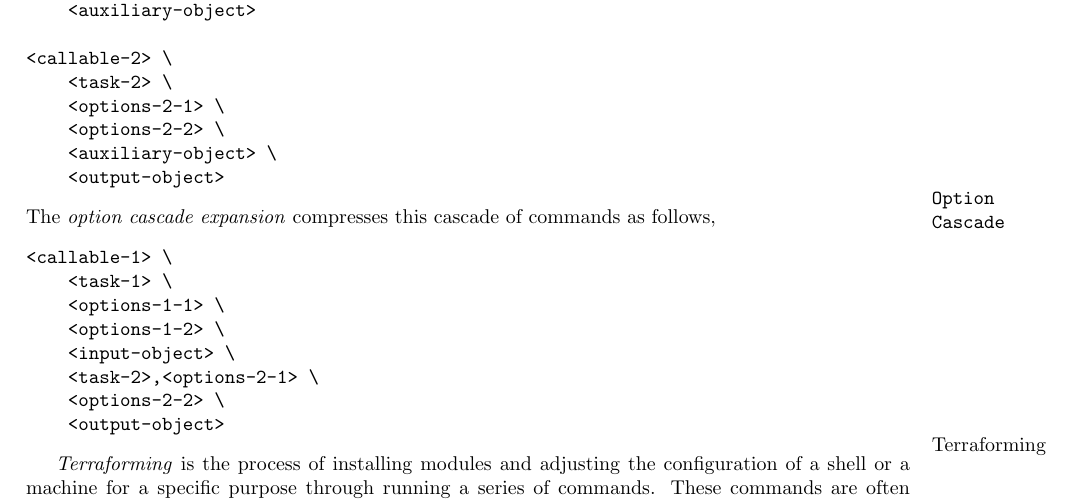
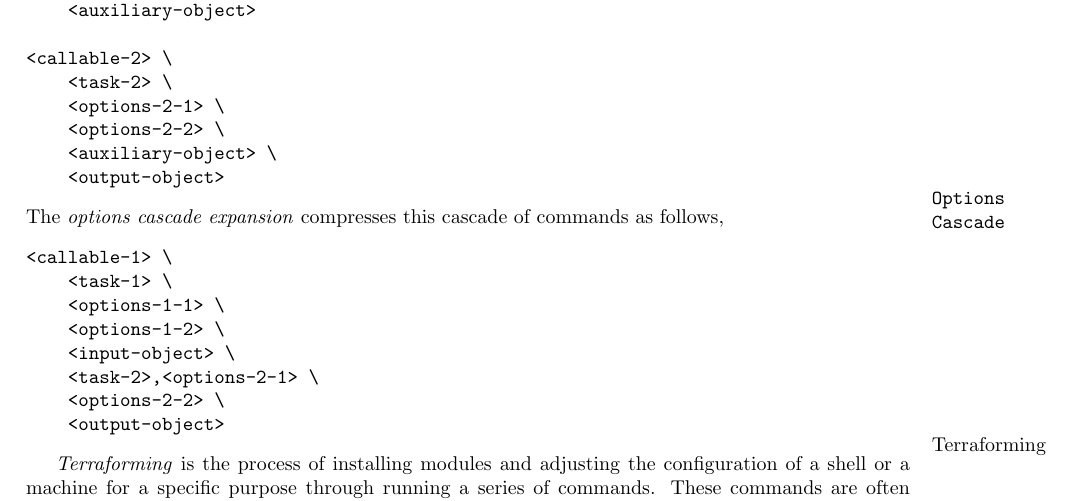
Before and after one commit to kamangir/giza, a LaTeX paper (tex/giza.tex, which reads tex/automation/options.tex): part of page 4 of 7, cut so that both start at the same text. Compiled offline with pdfLaTeX; a LaTeX package or settings file that is missing is left out.

Commit message:
automation refactors

```diff
--- a/tex/automation/options.tex
+++ b/tex/automation/options.tex
@@ -16,8 +16,8 @@ In practice, there is often a series of commands that generate a cascade of obje
     <output-object>
 \end{verbatim}
 %
-\marginpar{\keyword{Option Cascade}}
-The \emph{option cascade expansion} compresses this cascade of commands as follows,
+\marginpar{\keyword{Options Cascade}}
+The \emph{options cascade expansion} compresses this cascade of commands as follows,
 %
 \begin{verbatim}
 <callable-1> \
```
Also changed, not shown: 1 other file.
